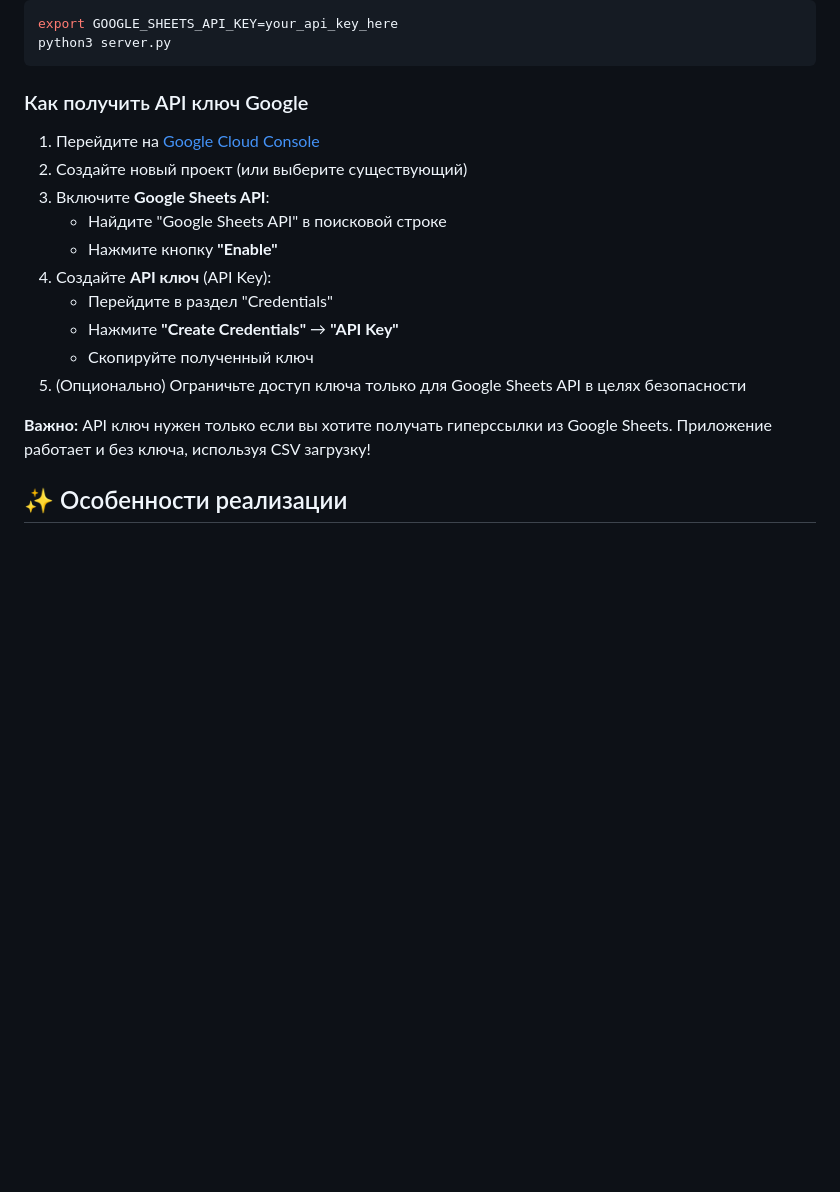
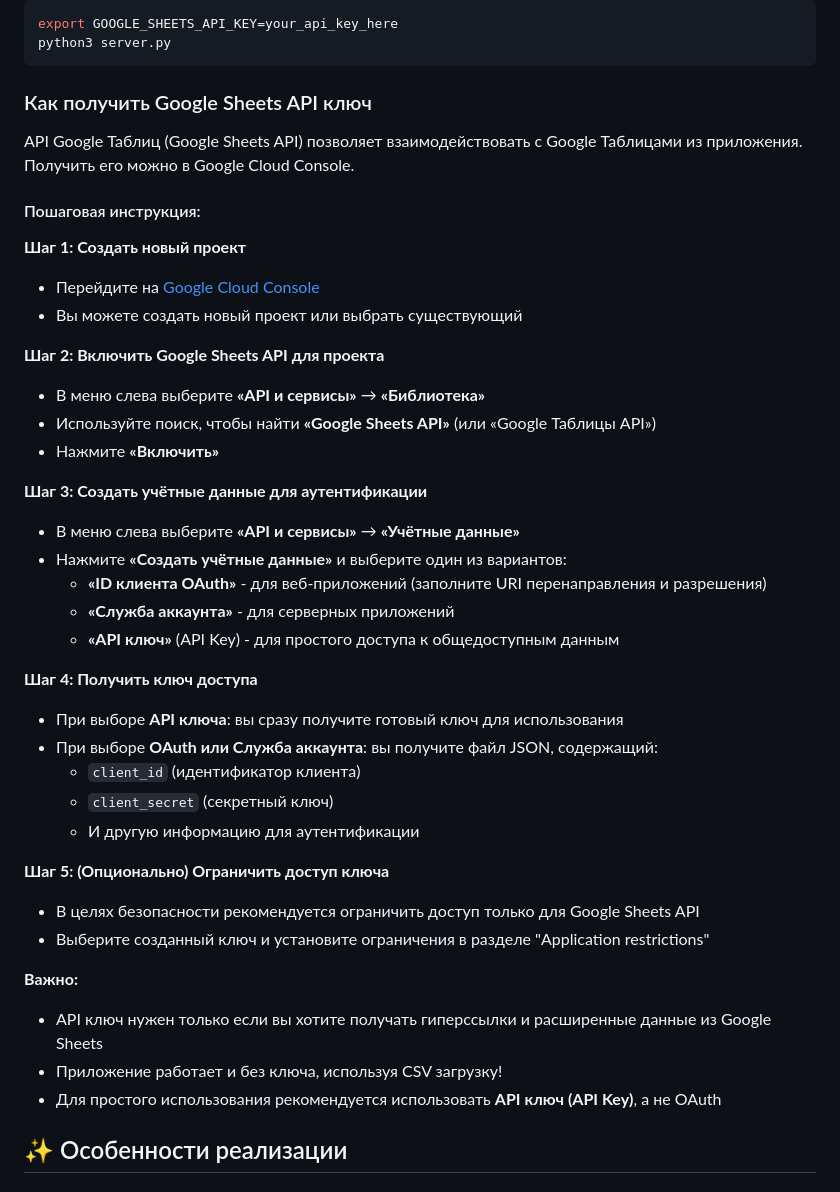
Before and after one commit to fedorabakumets/fedor-invest, a Markdown page: README.md, the part around the change. GitHub-like rendering; blank space fills up the shorter version.

Commit message:
Update instructions for obtaining Google Sheets API key
Replace existing API key instructions with a more detailed, step-by-step guide covering project creation, API enablement, credential generation (including OAuth and service accounts), and optional security restrictions.

Replit-Commit-Author: Agent
Replit-Commit-Session-Id: e11e1538-8dc1-47f7-9ea5-ca09d65f4515
Replit-Commit-Checkpoint-Type: full_checkpoint
Replit-Commit-Event-Id: 75e30dec-53ba-40cf-8279-51a0e50c8915
Replit-Commit-Screenshot-Url: https://storage.googleapis.com/screenshot-production-us-central1/d6393217-c1ec-49df-b6fa-f33f76d38b18/e11e1538-8dc1-47f7-9ea5-ca09d65f4515/cIDb3iw

````diff
--- a/README.md
+++ b/README.md
@@ -199,20 +199,43 @@ export GOOGLE_SHEETS_API_KEY=your_api_key_here
 python3 server.py
 ```
 
-### Как получить API ключ Google
+### Как получить Google Sheets API ключ
 
-1. Перейдите на [Google Cloud Console](https://console.cloud.google.com/)
-2. Создайте новый проект (или выберите существующий)
-3. Включите **Google Sheets API**:
-   - Найдите "Google Sheets API" в поисковой строке
-   - Нажмите кнопку **"Enable"**
-4. Создайте **API ключ** (API Key):
-   - Перейдите в раздел "Credentials"
-   - Нажмите **"Create Credentials"** → **"API Key"**
-   - Скопируйте полученный ключ
-5. (Опционально) Ограничьте доступ ключа только для Google Sheets API в целях безопасности
+API Google Таблиц (Google Sheets API) позволяет взаимодействовать с Google Таблицами из приложения. Получить его можно в Google Cloud Console.
 
-**Важно:** API ключ нужен только если вы хотите получать гиперссылки из Google Sheets. Приложение работает и без ключа, используя CSV загрузку!
+#### Пошаговая инструкция:
+
+**Шаг 1: Создать новый проект**
+- Перейдите на [Google Cloud Console](https://console.cloud.google.com/)
+- Вы можете создать новый проект или выбрать существующий
+
+**Шаг 2: Включить Google Sheets API для проекта**
+- В меню слева выберите **«API и сервисы»** → **«Библиотека»**
+- Используйте поиск, чтобы найти **«Google Sheets API»** (или «Google Таблицы API»)
+- Нажмите **«Включить»**
+
+**Шаг 3: Создать учётные данные для аутентификации**
+- В меню слева выберите **«API и сервисы»** → **«Учётные данные»**
+- Нажмите **«Создать учётные данные»** и выберите один из вариантов:
+  - **«ID клиента OAuth»** - для веб-приложений (заполните URI перенаправления и разрешения)
+  - **«Служба аккаунта»** - для серверных приложений
+  - **«API ключ»** (API Key) - для простого доступа к общедоступным данным
+
+**Шаг 4: Получить ключ доступа**
+- При выборе **API ключа**: вы сразу получите готовый ключ для использования
+- При выборе **OAuth или Служба аккаунта**: вы получите файл JSON, содержащий:
+  - `client_id` (идентификатор клиента)
+  - `client_secret` (секретный ключ)
+  - И другую информацию для аутентификации
+
+**Шаг 5: (Опционально) Ограничить доступ ключа**
+- В целях безопасности рекомендуется ограничить доступ только для Google Sheets API
+- Выберите созданный ключ и установите ограничения в разделе "Application restrictions"
+
+**Важно:**
+- API ключ нужен только если вы хотите получать гиперссылки и расширенные данные из Google Sheets
+- Приложение работает и без ключа, используя CSV загрузку!
+- Для простого использования рекомендуется использовать **API ключ (API Key)**, а не OAuth
 
 ## ✨ Особенности реализации
 
````
